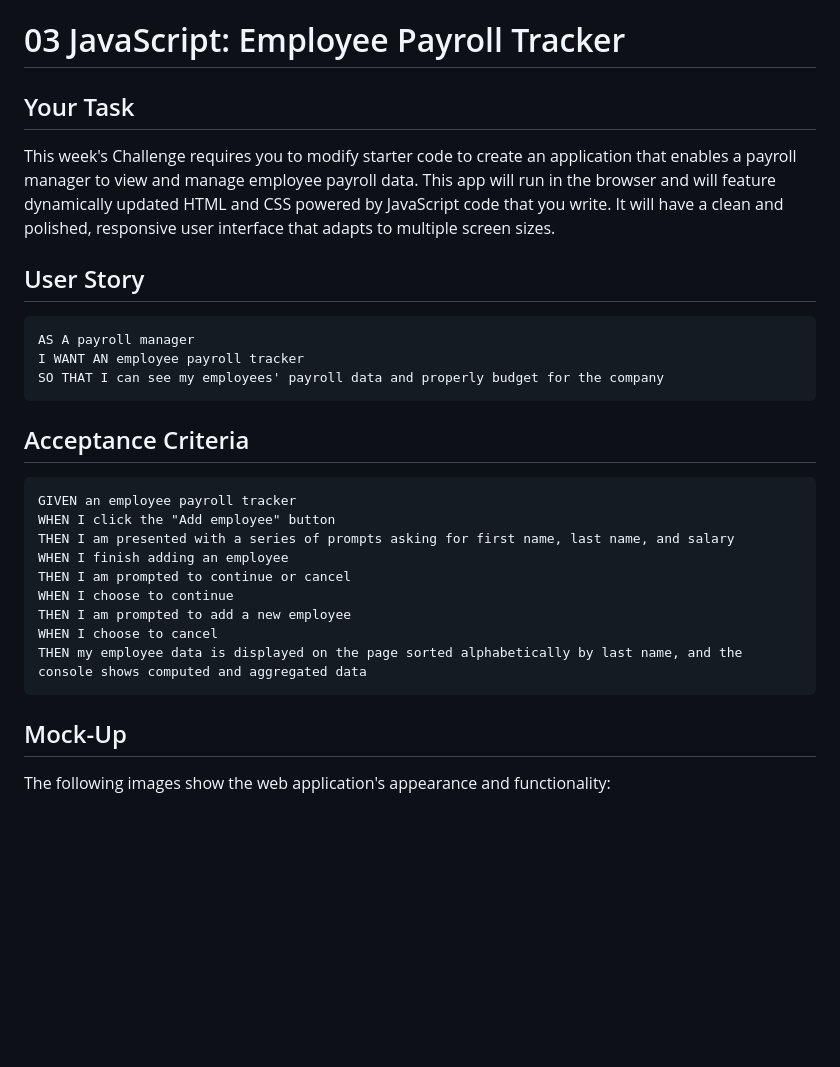
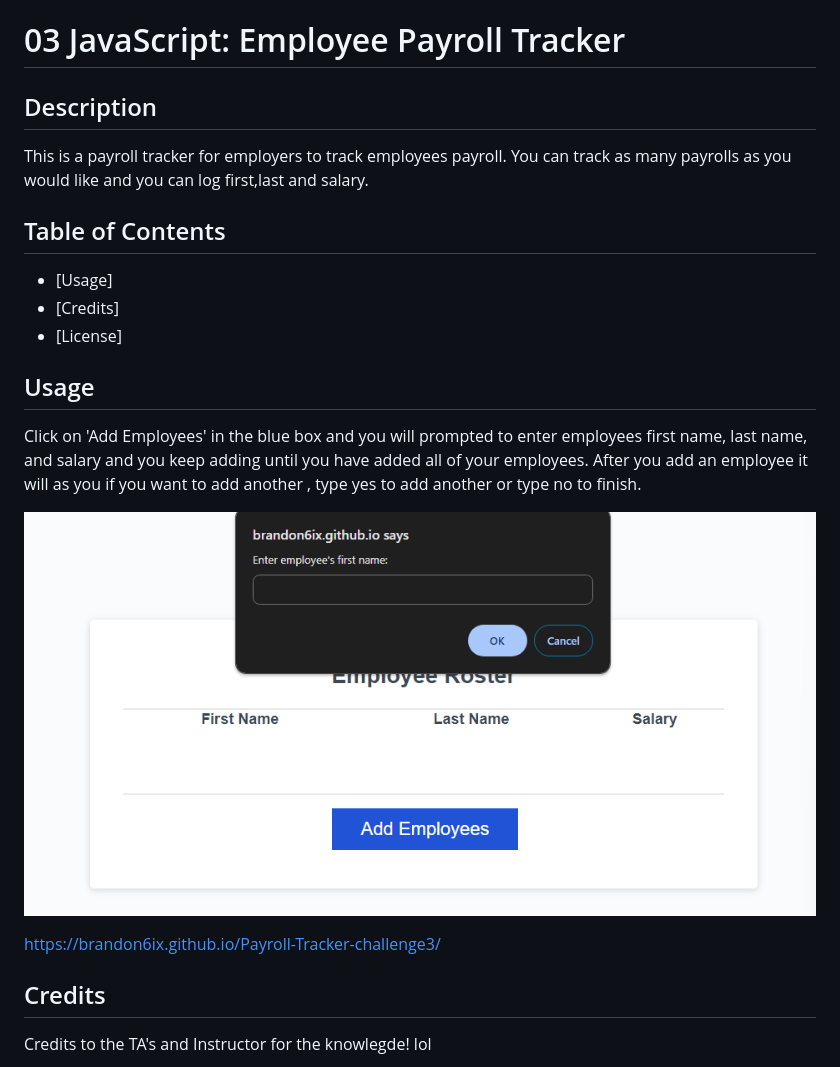
Before and after one commit to brandon6ix/Payroll-Tracker-challenge3, a Markdown page: README.md, the part around the change printed below. Drawn GitHub-style; pictures changed too: Assets/Screenshot 2024-05-29 134601.png (added); blank space fills up the shorter version.

````diff
--- a/README.md
+++ b/README.md
@@ -1,32 +1,22 @@
 # 03 JavaScript: Employee Payroll Tracker
 
-## Your Task
+## Description
+This is a payroll tracker for employers to track employees payroll. You can track as many payrolls as you would like and you can log first,last and salary.
 
-This week's Challenge requires you to modify starter code to create an application that enables a payroll manager to view and manage employee payroll data. This app will run in the browser and will feature dynamically updated HTML and CSS powered by JavaScript code that you write. It will have a clean and polished, responsive user interface that adapts to multiple screen sizes.
+## Table of Contents
 
-## User Story
+- [Usage]
+- [Credits]
+- [License]
 
-```md
-AS A payroll manager
-I WANT AN employee payroll tracker
-SO THAT I can see my employees' payroll data and properly budget for the company
-```
 
-## Acceptance Criteria
+## Usage
+Click on 'Add Employees' in the blue box and you will prompted to enter employees first name, last name, and salary and you keep adding until you have added all of your employees. After you add an employee it will as you if you want to add another , type yes to add another or type no to finish.
 
-```md
-GIVEN an employee payroll tracker
-WHEN I click the "Add employee" button
-THEN I am presented with a series of prompts asking for first name, last name, and salary
-WHEN I finish adding an employee
-THEN I am prompted to continue or cancel
-WHEN I choose to continue
-THEN I am prompted to add a new employee
-WHEN I choose to cancel
-THEN my employee data is displayed on the page sorted alphabetically by last name, and the console shows computed and aggregated data
-```
+![Payroll-Tracker](./Assets/Screenshot%202024-05-29%20134601.png)
 
-## Mock-Up
+https://brandon6ix.github.io/Payroll-Tracker-challenge3/
 
-The following images show the web application's appearance and functionality:
+## Credits
+Credits to the TA's and Instructor for the knowlegde! lol
 
````
Also changed, not shown: other parts of README.md (+2 -93 lines).
